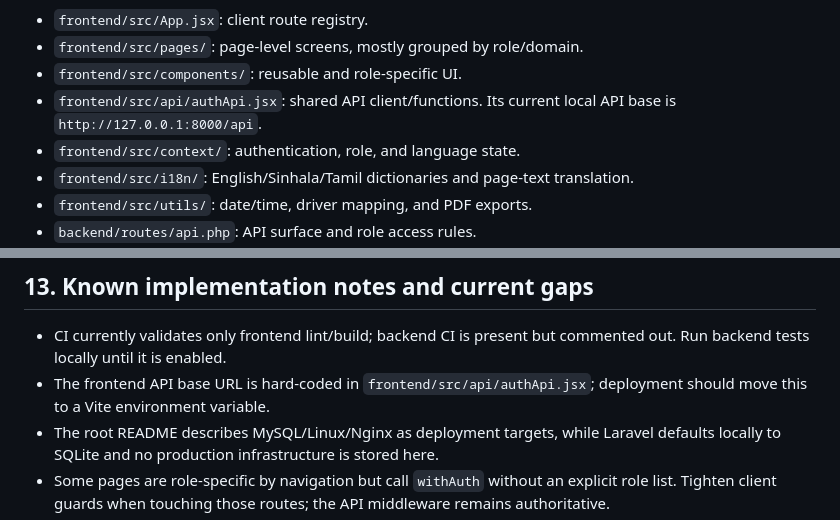
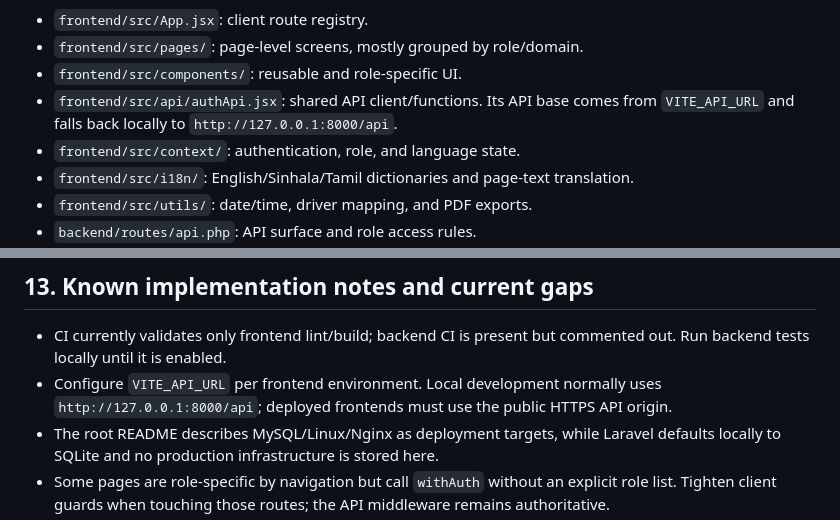
Before and after one commit to Chief-Ministry-Southern-Province/vehicle-management-system, a Markdown page: AGENTS.md, 2 parts joined by grey strips. GitHub-like rendering.

Commit message:
fix: update API base URL configuration in documentation for clarity and environment adaptability

```diff
--- a/AGENTS.md
+++ b/AGENTS.md
@@ -60,7 +60,7 @@ Important locations:
 - `frontend/src/App.jsx`: client route registry.
 - `frontend/src/pages/`: page-level screens, mostly grouped by role/domain.
 - `frontend/src/components/`: reusable and role-specific UI.
-- `frontend/src/api/authApi.jsx`: shared API client/functions. Its current local API base is `http://127.0.0.1:8000/api`.
+- `frontend/src/api/authApi.jsx`: shared API client/functions. Its API base comes from `VITE_API_URL` and falls back locally to `http://127.0.0.1:8000/api`.
 - `frontend/src/context/`: authentication, role, and language state.
 - `frontend/src/i18n/`: English/Sinhala/Tamil dictionaries and page-text translation.
 - `frontend/src/utils/`: date/time, driver mapping, and PDF exports.
@@ -386,7 +386,7 @@ A task is complete only when, as applicable:
 ## 13. Known implementation notes and current gaps
 
 - CI currently validates only frontend lint/build; backend CI is present but commented out. Run backend tests locally until it is enabled.
-- The frontend API base URL is hard-coded in `frontend/src/api/authApi.jsx`; deployment should move this to a Vite environment variable.
+- Configure `VITE_API_URL` per frontend environment. Local development normally uses `http://127.0.0.1:8000/api`; deployed frontends must use the public HTTPS API origin.
 - The root README describes MySQL/Linux/Nginx as deployment targets, while Laravel defaults locally to SQLite and no production infrastructure is stored here.
 - Some pages are role-specific by navigation but call `withAuth` without an explicit role list. Tighten client guards when touching those routes; the API middleware remains authoritative.
 - Root `README.md` includes planned claims such as Excel/CSV reporting that may not have a complete implementation. Verify code before promising a feature.
```
